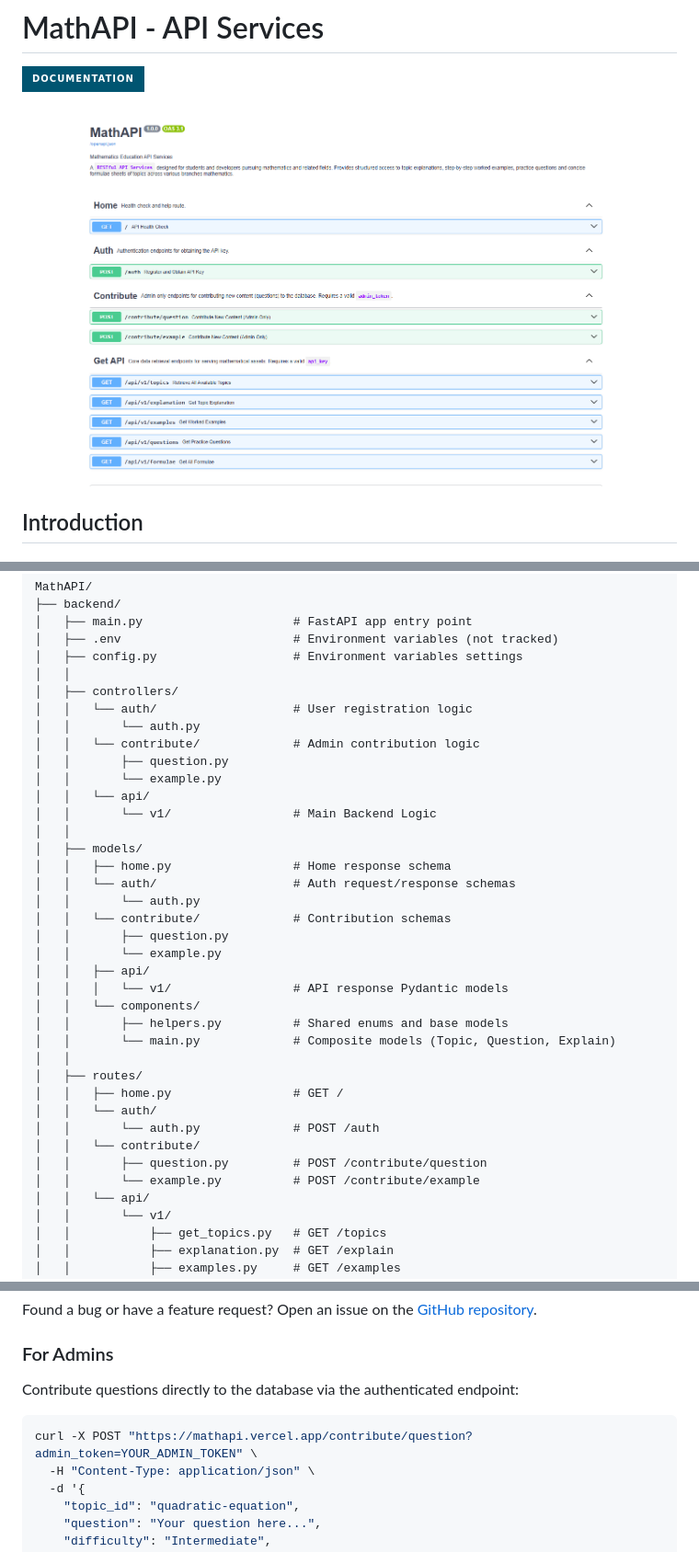
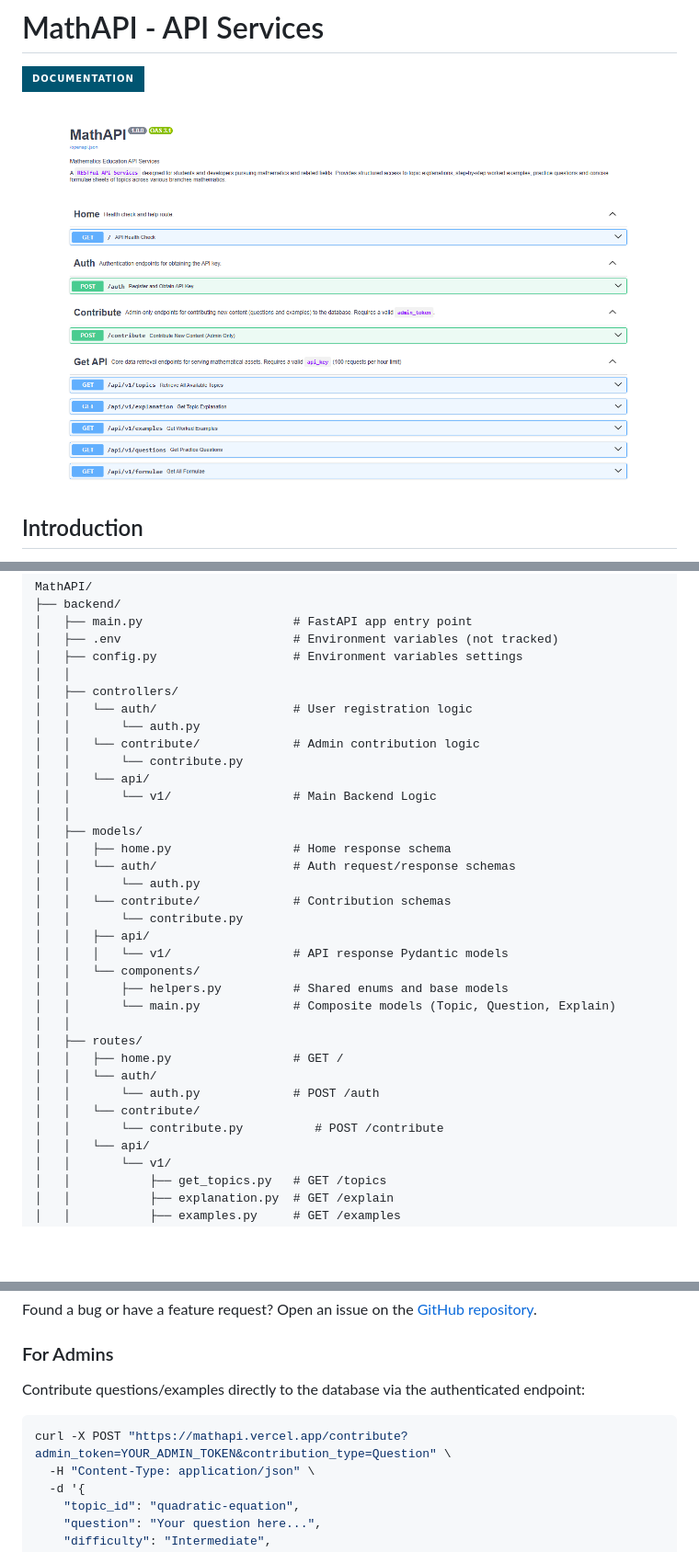
Before and after one commit to TanishkBhatt/MathAPI, a Markdown page: README.md, 3 parts joined by grey strips. Shown: that part at 92% size. Rendered like a GitHub page; pictures changed too: img/docs.png; badges without logos; blank space fills up the shorter version.

Commit message:
[update] db schema/ contribution/ docs

````diff
--- a/README.md
+++ b/README.md
@@ -87,8 +86,7 @@ MathAPI/
 │   │   └── auth/                   # User registration logic
 │   │       └── auth.py
 │   │   └── contribute/             # Admin contribution logic
-│   │       ├── question.py
-│   │       └── example.py
+│   │       └── contribute.py
 │   │   └── api/
 │   │       └── v1/                 # Main Backend Logic
 │   │
@@ -97,8 +95,7 @@ MathAPI/
 │   │   └── auth/                   # Auth request/response schemas
 │   │       └── auth.py
 │   │   └── contribute/             # Contribution schemas
-│   │       ├── question.py
-│   │       └── example.py
+│   │       └── contribute.py
 │   │   ├── api/
 │   │   │   └── v1/                 # API response Pydantic models
 │   │   └── components/
@@ -110,8 +107,7 @@ MathAPI/
 │   │   └── auth/
 │   │       └── auth.py             # POST /auth
 │   │   └── contribute/
-│   │       ├── question.py         # POST /contribute/question
-│   │       └── example.py          # POST /contribute/example
+│   │       └── contribute.py          # POST /contribute
 │   │   └── api/
 │   │       └── v1/
 │   │           ├── get_topics.py   # GET /topics
@@ -151,10 +147,10 @@ MathAPI/
 Found a bug or have a feature request? Open an issue on the [GitHub repository](https://github.com/TanishkBhatt/MathAPI).
 
 ### For Admins
-Contribute questions directly to the database via the authenticated endpoint:
+Contribute questions/examples directly to the database via the authenticated endpoint:
 
 ```bash
-curl -X POST "https://mathapi.vercel.app/contribute/question?admin_token=YOUR_ADMIN_TOKEN" \
+curl -X POST "https://mathapi.vercel.app/contribute?admin_token=YOUR_ADMIN_TOKEN&contribution_type=Question" \
   -H "Content-Type: application/json" \
   -d '{
     "topic_id": "quadratic-equation",
````
Also changed, not shown: other parts of README.md (+1 -2 lines), 13 other files.
